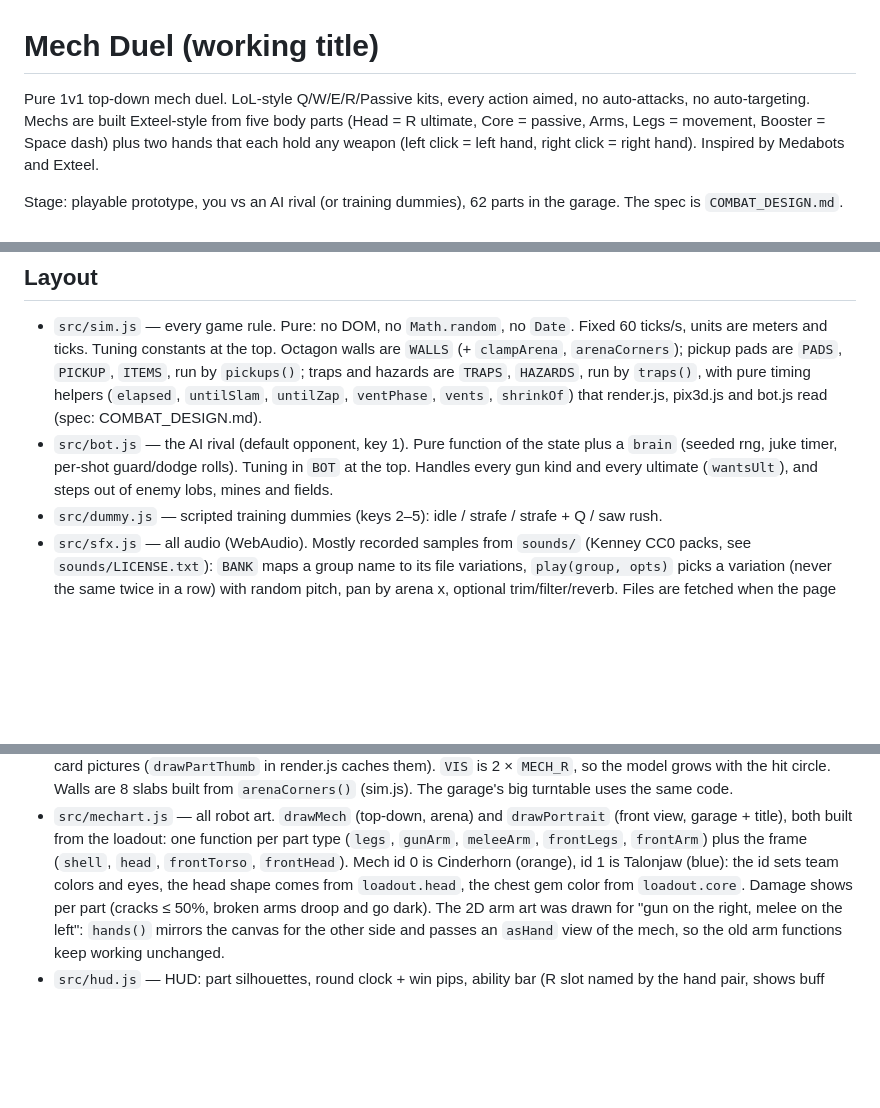
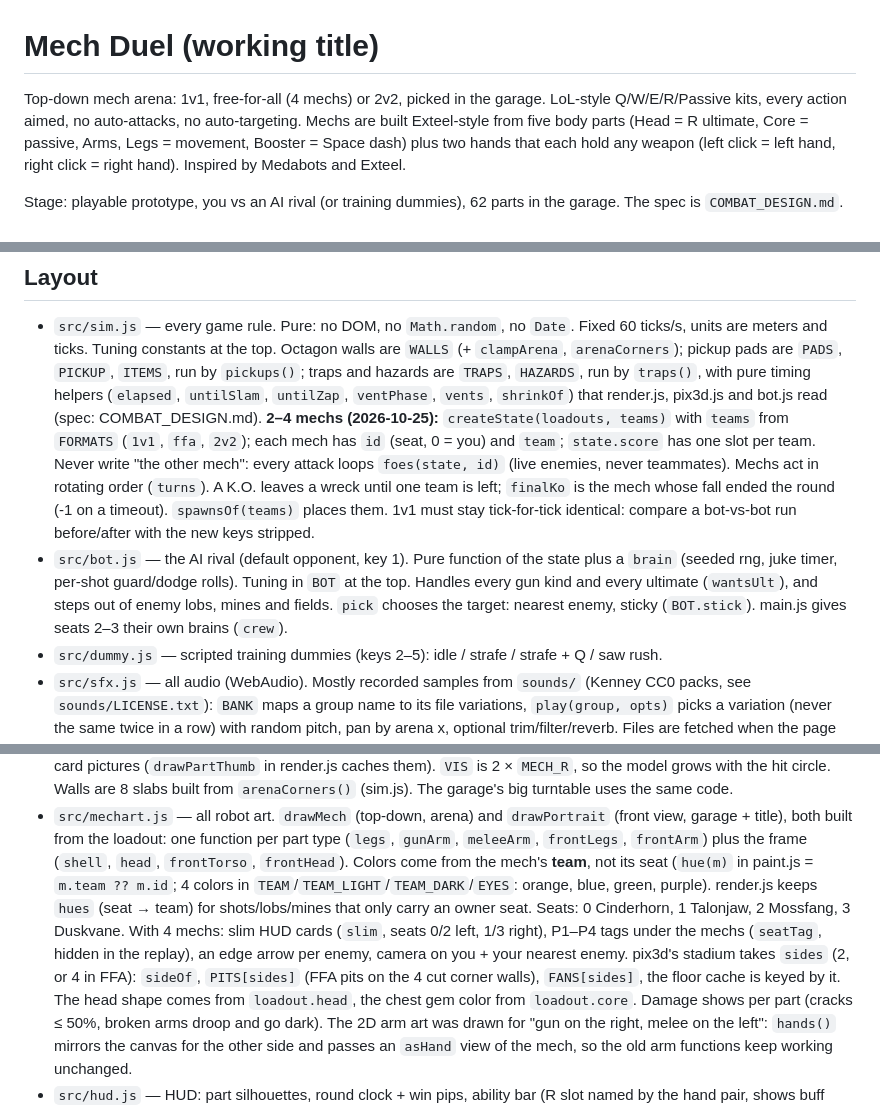
Before and after one commit to Vegm92/mech-duel, a Markdown page: CLAUDE.md, 3 parts joined by grey strips. GitHub-like rendering; blank space fills up the shorter version.

Commit message:
docs: describe the 1v1 / FFA / 2v2 formats
Co-Authored-By: Claude Opus 5.5 <noreply@anthropic.com>

```diff
--- a/CLAUDE.md
+++ b/CLAUDE.md
@@ -1,6 +1,6 @@
 # Mech Duel (working title)
 
-Pure 1v1 top-down mech duel. LoL-style Q/W/E/R/Passive kits, every action aimed, no auto-attacks,
+Top-down mech arena: 1v1, free-for-all (4 mechs) or 2v2, picked in the garage. LoL-style Q/W/E/R/Passive kits, every action aimed, no auto-attacks,
 no auto-targeting. Mechs are built Exteel-style from five body parts (Head = R ultimate, Core =
 passive, Arms, Legs = movement, Booster = Space dash) plus two hands that each hold any weapon
 (left click = left hand, right click = right hand). Inspired by Medabots and Exteel.
@@ -24,9 +24,16 @@ node --test                  # sim tests
   `arenaCorners`); pickup pads are `PADS`, `PICKUP`, `ITEMS`, run by `pickups()`; traps and hazards are `TRAPS`, `HAZARDS`, run by
   `traps()`, with pure timing helpers (`elapsed`, `untilSlam`, `untilZap`, `ventPhase`, `vents`, `shrinkOf`) that
   render.js, pix3d.js and bot.js read (spec: COMBAT_DESIGN.md).
+  **2–4 mechs (2026-10-25):** `createState(loadouts, teams)` with `teams` from `FORMATS` (`1v1`,
+  `ffa`, `2v2`); each mech has `id` (seat, 0 = you) and `team`; `state.score` has one slot per team.
+  Never write "the other mech": every attack loops `foes(state, id)` (live enemies, never teammates).
+  Mechs act in rotating order (`turns`). A K.O. leaves a wreck until one team is left; `finalKo` is the
+  mech whose fall ended the round (-1 on a timeout). `spawnsOf(teams)` places them. 1v1 must stay
+  tick-for-tick identical: compare a bot-vs-bot run before/after with the new keys stripped.
 - `src/bot.js` — the AI rival (default opponent, key 1). Pure function of the state plus a `brain`
   (seeded rng, juke timer, per-shot guard/dodge rolls). Tuning in `BOT` at the top. Handles every
-  gun kind and every ultimate (`wantsUlt`), and steps out of enemy lobs, mines and fields.
+  gun kind and every ultimate (`wantsUlt`), and steps out of enemy lobs, mines and fields. `pick`
+  chooses the target: nearest enemy, sticky (`BOT.stick`). main.js gives seats 2–3 their own brains (`crew`).
 - `src/dummy.js` — scripted training dummies (keys 2–5): idle / strafe / strafe + Q / saw rush.
 - `src/sfx.js` — all audio (WebAudio). Mostly recorded samples from `sounds/` (Kenney CC0 packs,
   see `sounds/LICENSE.txt`): `BANK` maps a group name to its file variations, `play(group, opts)`
@@ -92,7 +99,13 @@ node --test                  # sim tests
 - `src/mechart.js` — all robot art. `drawMech` (top-down, arena) and `drawPortrait` (front view,
   garage + title), both built from the loadout: one function per part type (`legs`, `gunArm`,
   `meleeArm`, `frontLegs`, `frontArm`) plus the frame (`shell`, `head`, `frontTorso`, `frontHead`).
-  Mech id 0 is Cinderhorn (orange), id 1 is Talonjaw (blue): the id sets team colors and eyes, the
+  Colors come from the mech's **team**, not its seat (`hue(m)` in paint.js = `m.team ?? m.id`; 4 colors in
+  `TEAM`/`TEAM_LIGHT`/`TEAM_DARK`/`EYES`: orange, blue, green, purple). render.js keeps `hues` (seat → team)
+  for shots/lobs/mines that only carry an owner seat. Seats: 0 Cinderhorn, 1 Talonjaw, 2 Mossfang,
+  3 Duskvane. With 4 mechs: slim HUD cards (`slim`, seats 0/2 left, 1/3 right), P1–P4 tags under the
+  mechs (`seatTag`, hidden in the replay), an edge arrow per enemy, camera on you + your nearest enemy.
+  pix3d's stadium takes `sides` (2, or 4 in FFA): `sideOf`, `PITS[sides]` (FFA pits on the 4 cut corner
+  walls), `FANS[sides]`, the floor cache is keyed by it. The
   head shape comes from `loadout.head`, the chest gem color from `loadout.core`. Damage shows per
   part (cracks ≤ 50%, broken arms droop and go dark). The 2D arm art was drawn for "gun on the
   right, melee on the left": `hands()` mirrors the canvas for the other side and passes an
```
Also changed, not shown: other parts of CLAUDE.md (+1 -1 lines), COMBAT_DESIGN.md (+17 -2 lines).
